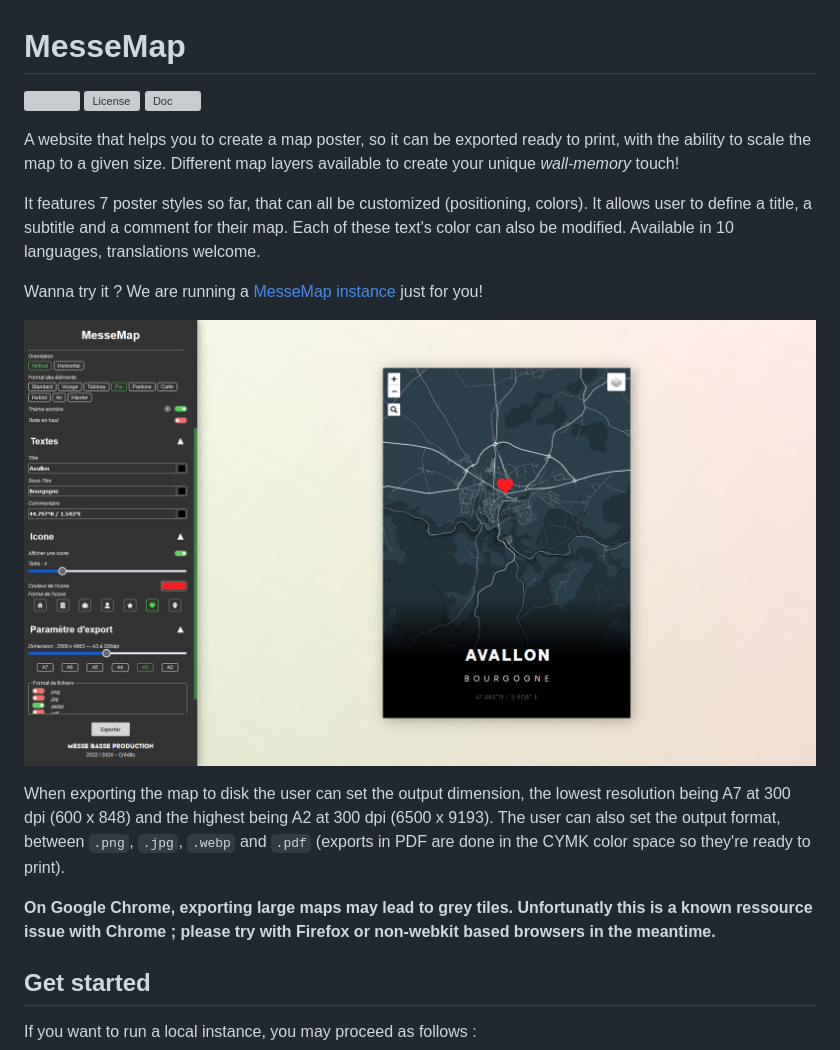
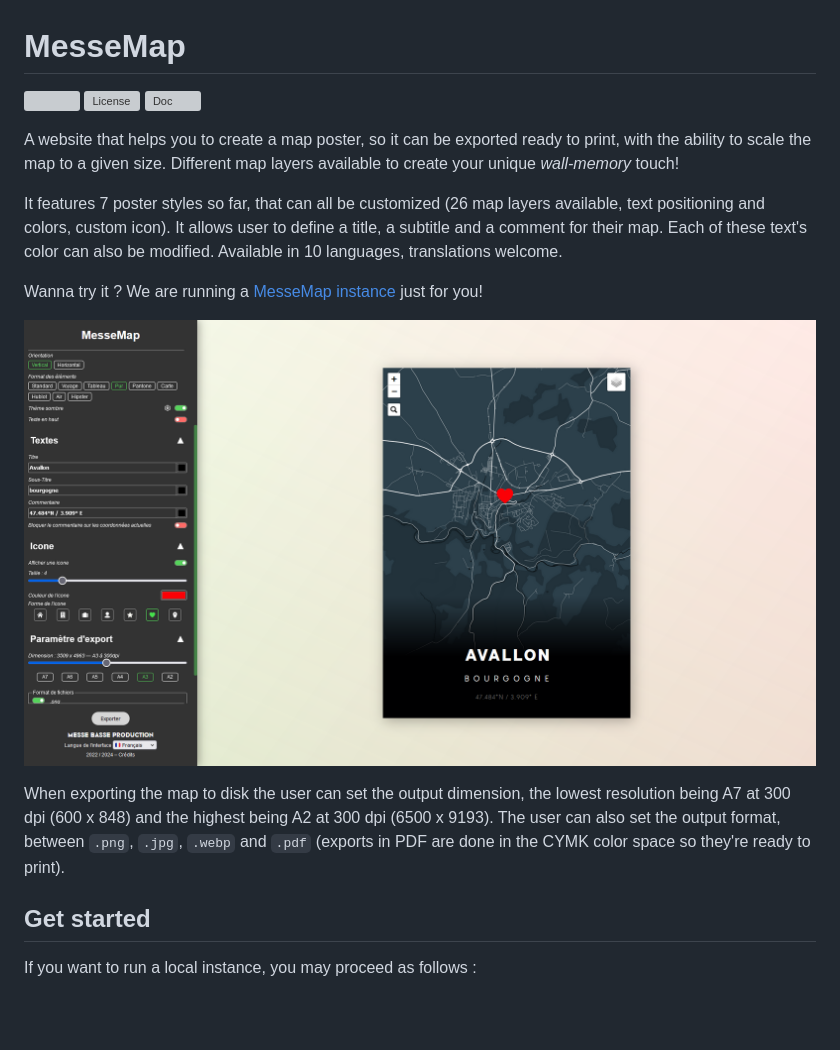
Before and after one commit to MesseBasseProduction/MesseMap, a Markdown page: README.md, the part around the change printed below. GitHub-like rendering; pictures changed too: assets/img/demo/demo.png; blank space fills up the shorter version; grey boxes are pictures that could not be loaded.

```diff
--- a/README.md
+++ b/README.md
@@ -6,15 +6,13 @@
 
 A website that helps you to create a map poster, so it can be exported ready to print, with the ability to scale the map to a given size. Different map layers available to create your unique *wall-memory* touch!
 
-It features 7 poster styles so far, that can all be customized (positioning, colors). It allows user to define a title, a subtitle and a comment for their map. Each of these text's color can also be modified. Available in 10 languages, translations welcome.
+It features 7 poster styles so far, that can all be customized (26 map layers available, text positioning and colors, custom icon). It allows user to define a title, a subtitle and a comment for their map. Each of these text's color can also be modified. Available in 10 languages, translations welcome.
 
 Wanna try it ? We are running a [MesseMap instance](https://messemap.org) just for you!
 
 [![Interface Screenshot](/assets/img/demo/demo.png)](https://messemap.org)
 
 When exporting the map to disk the user can set the output dimension, the lowest resolution being A7 at 300 dpi (600 x 848) and the highest being A2 at 300 dpi (6500 x 9193). The user can also set the output format, between `.png`, `.jpg`, `.webp` and `.pdf` (exports in PDF are done in the CYMK color space so they're ready to print).
-
-**On Google Chrome, exporting large maps may lead to grey tiles. Unfortunatly this is a known ressource issue with Chrome ; please try with Firefox or non-webkit based browsers in the meantime.**
 
 ## Get started
 
```
Also changed, not shown: other parts of README.md (+1 -1 lines), assets/img/demo/demo-1.1.0.png (added), 10 other files.
